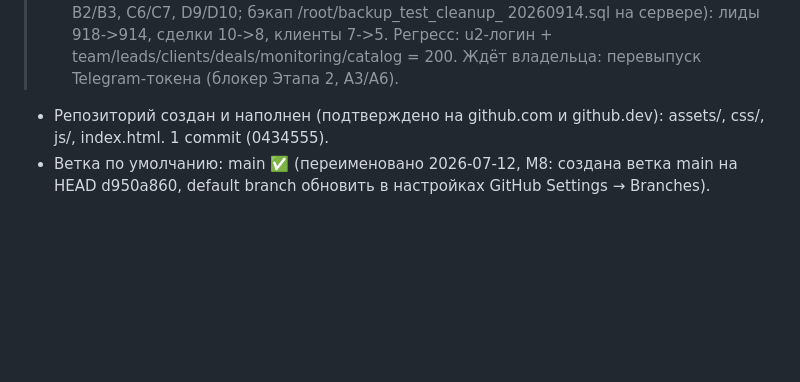
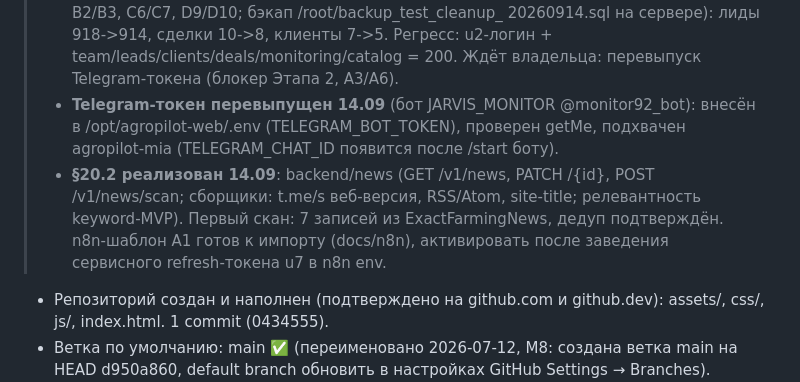
Before and after one commit to volhover-crypto/agropilot-web, a Markdown page: HANDOVER.md, the part around the change. GitHub-like rendering; blank space fills up the shorter version.

Commit message:
docs: DoD §20.2 выполнен; HANDOVER — токен JARVIS_MONITOR + первый скан A1

```diff
--- a/HANDOVER.md
+++ b/HANDOVER.md
@@ -50,6 +50,14 @@
 >   20260914.sql на сервере): лиды 918->914, сделки 10->8, клиенты 7->5.
 >   Регресс: u2-логин + team/leads/clients/deals/monitoring/catalog = 200.
 >   Ждёт владельца: перевыпуск Telegram-токена (блокер Этапа 2, A3/A6).
+> - **Telegram-токен перевыпущен 14.09** (бот JARVIS_MONITOR @monitor92_bot):
+>   внесён в /opt/agropilot-web/.env (TELEGRAM_BOT_TOKEN), проверен getMe,
+>   подхвачен agropilot-mia (TELEGRAM_CHAT_ID появится после /start боту).
+> - **§20.2 реализован 14.09**: backend/news (GET /v1/news, PATCH /{id},
+>   POST /v1/news/scan; сборщики: t.me/s веб-версия, RSS/Atom, site-title;
+>   релевантность keyword-MVP). Первый скан: 7 записей из ExactFarmingNews,
+>   дедуп подтверждён. n8n-шаблон A1 готов к импорту (docs/n8n), активировать
+>   после заведения сервисного refresh-токена u7 в n8n env.
 
 - Репозиторий создан и наполнен (подтверждено на github.com и github.dev): assets/, css/, js/, index.html. 1 commit (0434555).
 - Ветка по умолчанию: main ✅ (переименовано 2026-07-12, M8: создана ветка main на HEAD d950a860, default branch обновить в настройках GitHub Settings → Branches).
```
Also changed, not shown: CONTRACTS.md (+6 -0 lines).
